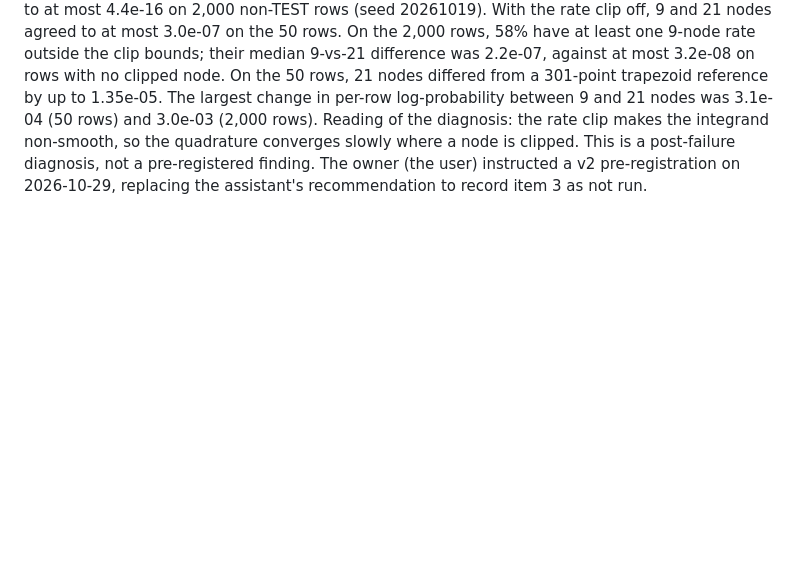
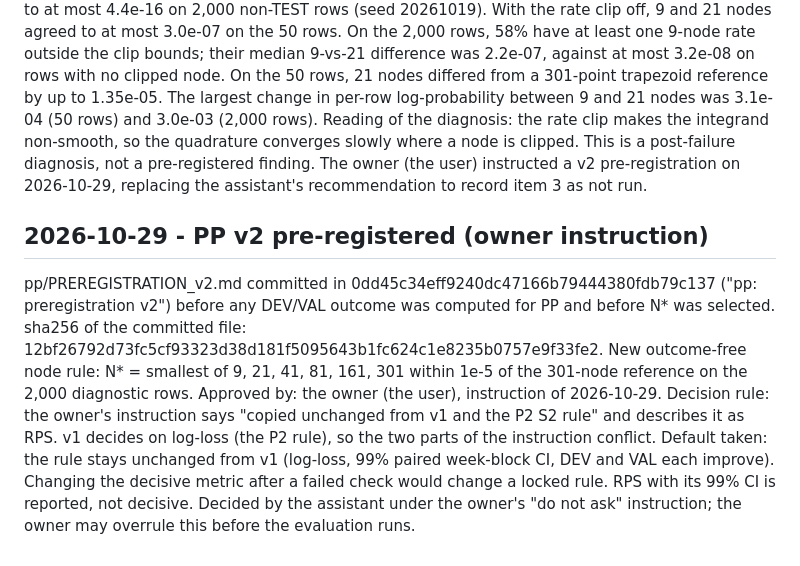
Before and after one commit to shashank69420/Self-Correcting-Agents-for-Football-Match-Predictions, a Markdown page: DECISIONS.md, the part around the change. Drawn GitHub-style; blank space fills up the shorter version.

Commit message:
pp: record v2 preregistration hash in DECISIONS

```diff
--- a/DECISIONS.md
+++ b/DECISIONS.md
@@ -452,3 +452,15 @@ trapezoid reference by up to 1.35e-05. The largest change in per-row log-probabi
 the quadrature converges slowly where a node is clipped. This is a post-failure diagnosis, not a pre-registered
 finding. The owner (the user) instructed a v2 pre-registration on 2026-10-29, replacing the assistant's recommendation
 to record item 3 as not run.
+
+## 2026-10-29 - PP v2 pre-registered (owner instruction)
+pp/PREREGISTRATION_v2.md committed in 0dd45c34eff9240dc47166b79444380fdb79c137 ("pp: preregistration v2") before any
+DEV/VAL outcome was computed for PP and before N* was selected. sha256 of the committed file:
+12bf26792d73fc5cf93323d38d181f5095643b1fc624c1e8235b0757e9f33fe2. New outcome-free node rule: N* = smallest of 9, 21,
+41, 81, 161, 301 within 1e-5 of the 301-node reference on the 2,000 diagnostic rows. Approved by: the owner (the user),
+instruction of 2026-10-29.
+Decision rule: the owner's instruction says "copied unchanged from v1 and the P2 S2 rule" and describes it as RPS. v1
+decides on log-loss (the P2 rule), so the two parts of the instruction conflict. Default taken: the rule stays
+unchanged from v1 (log-loss, 99% paired week-block CI, DEV and VAL each improve). Changing the decisive metric after a
+failed check would change a locked rule. RPS with its 99% CI is reported, not decisive. Decided by the assistant under
+the owner's "do not ask" instruction; the owner may overrule this before the evaluation runs.
```
